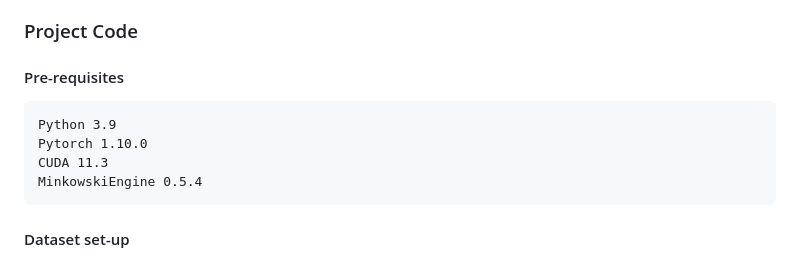
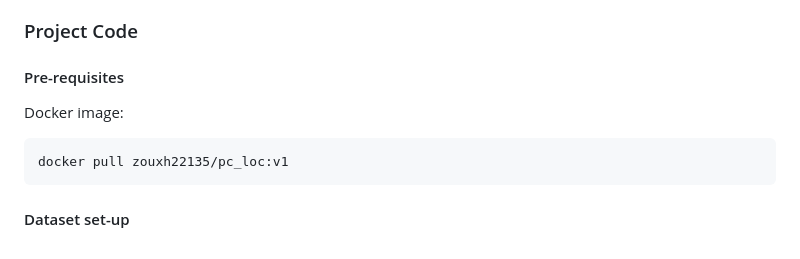
Before and after one commit to WHU-USI3DV/PatchAugNet, a Markdown page: README.md, the part around the change. Drawn GitHub-style.

````diff
--- a/README.md
+++ b/README.md
@@ -13,11 +13,9 @@
 
 ### Project Code
 #### Pre-requisites
+Docker image:
 ```
-Python 3.9
-Pytorch 1.10.0
-CUDA 11.3
-MinkowskiEngine 0.5.4
+docker pull zouxh22135/pc_loc:v1
 ```
 
 #### Dataset set-up
````
